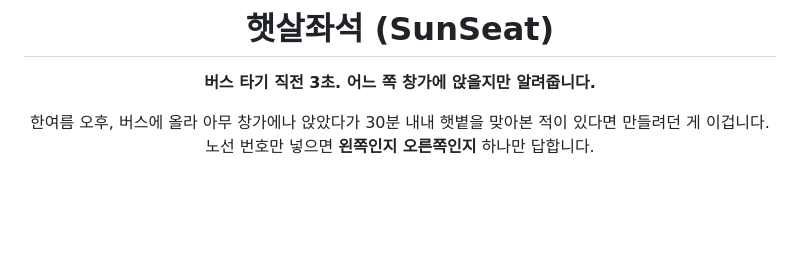
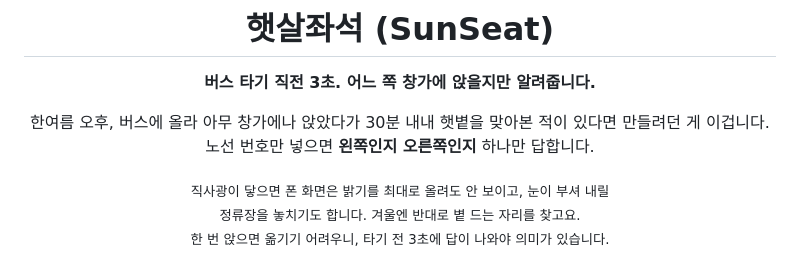
Before and after one commit to kangjungmook/busseat-sun, a Markdown page: README.md, the part around the change. GitHub-like rendering; blank space fills up the shorter version.

```diff
--- a/README.md
+++ b/README.md
@@ -7,6 +7,10 @@
 한여름 오후, 버스에 올라 아무 창가에나 앉았다가 30분 내내 햇볕을 맞아본 적이
 있다면 만들려던 게 이겁니다. 노선 번호만 넣으면 **왼쪽인지 오른쪽인지** 하나만
 답합니다.
+
+<sub>직사광이 닿으면 폰 화면은 밝기를 최대로 올려도 안 보이고, 눈이 부셔 내릴<br>
+정류장을 놓치기도 합니다. 겨울엔 반대로 볕 드는 자리를 찾고요.<br>
+한 번 앉으면 옮기기 어려우니, 타기 전 3초에 답이 나와야 의미가 있습니다.</sub>
 
 <img src="screenshots/02-home.png" width="215" alt="홈 화면 — 실제 계산된 태양 궤적" />&nbsp;<img src="screenshots/03-result.png" width="215" alt="결과 화면 — 왼쪽 창가 추천과 구간별 일사" />&nbsp;<img src="screenshots/04-seatmap.png" width="215" alt="좌석별 그늘 지도" />
 
```
Also changed, not shown: store/LISTING.md (+31 -1 lines).
